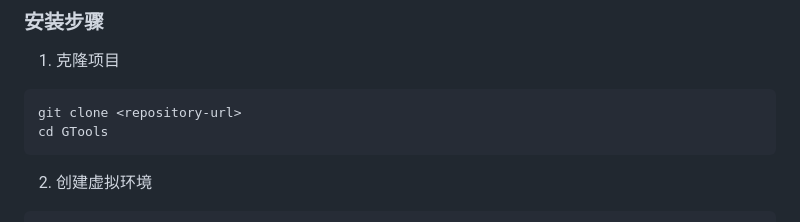
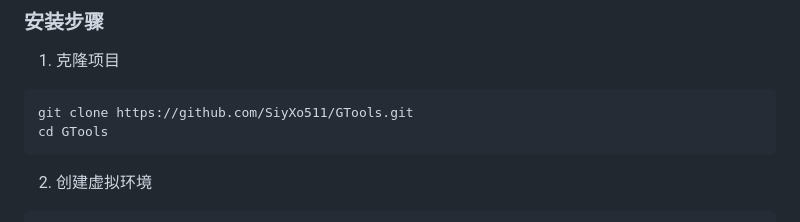
Before and after one commit to SiyXo511/GTools, a Markdown page: README.md, the part around the change. Rendered like a GitHub page.

Commit message:
add repository-url

````diff
--- a/README.md
+++ b/README.md
@@ -35,7 +35,7 @@
 
 1. 克隆项目
 ```bash
-git clone <repository-url>
+git clone https://github.com/SiyXo511/GTools.git
 cd GTools
 ```
 
````
